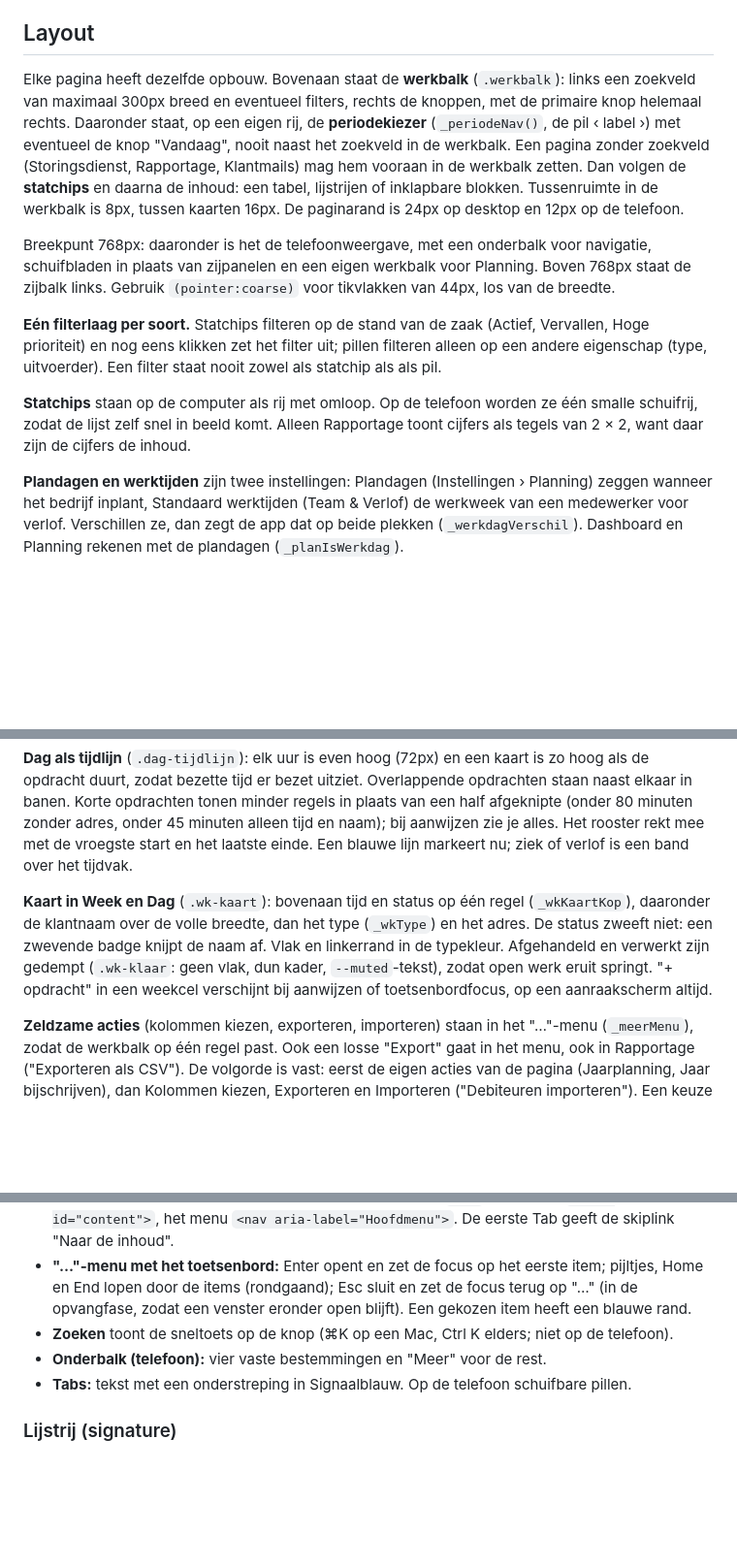
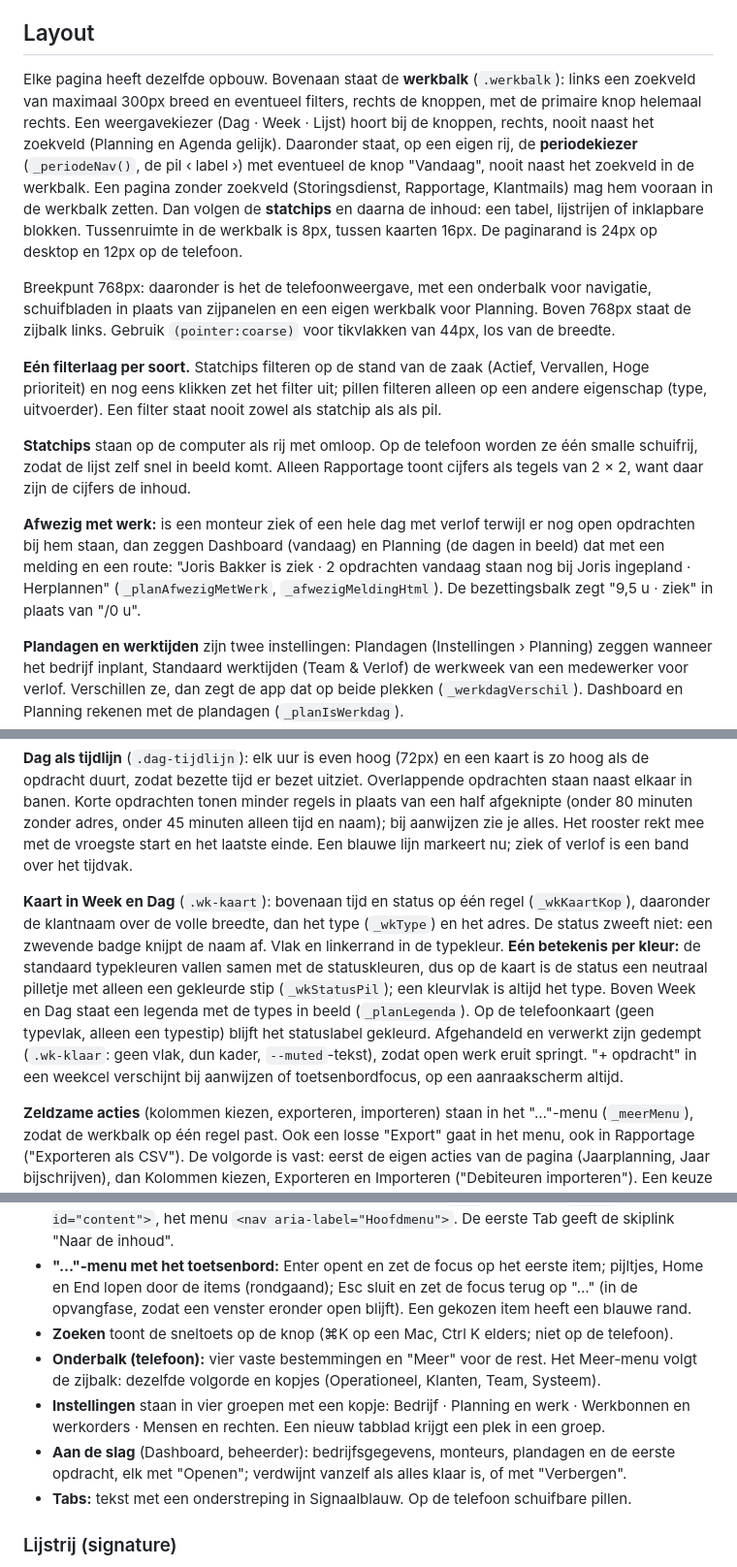
Before and after one commit to thomv-flow8/Flow-8, a Markdown page: DESIGN.md, 3 parts joined by grey strips. Shown at 97% size. GitHub-like rendering; blank space fills up the shorter version.

```diff
--- a/DESIGN.md
+++ b/DESIGN.md
@@ -238,13 +238,15 @@ Neutrale werkvlakken met één blauw voor handelingen en vier statuskleuren die
 
 ## Layout
 
-Elke pagina heeft dezelfde opbouw. Bovenaan staat de **werkbalk** (`.werkbalk`): links een zoekveld van maximaal 300px breed en eventueel filters, rechts de knoppen, met de primaire knop helemaal rechts. Daaronder staat, op een eigen rij, de **periodekiezer** (`_periodeNav()`, de pil ‹ label ›) met eventueel de knop "Vandaag", nooit naast het zoekveld in de werkbalk. Een pagina zonder zoekveld (Storingsdienst, Rapportage, Klantmails) mag hem vooraan in de werkbalk zetten. Dan volgen de **statchips** en daarna de inhoud: een tabel, lijstrijen of inklapbare blokken. Tussenruimte in de werkbalk is 8px, tussen kaarten 16px. De paginarand is 24px op desktop en 12px op de telefoon.
+Elke pagina heeft dezelfde opbouw. Bovenaan staat de **werkbalk** (`.werkbalk`): links een zoekveld van maximaal 300px breed en eventueel filters, rechts de knoppen, met de primaire knop helemaal rechts. Een weergavekiezer (Dag · Week · Lijst) hoort bij de knoppen, rechts, nooit naast het zoekveld (Planning en Agenda gelijk). Daaronder staat, op een eigen rij, de **periodekiezer** (`_periodeNav()`, de pil ‹ label ›) met eventueel de knop "Vandaag", nooit naast het zoekveld in de werkbalk. Een pagina zonder zoekveld (Storingsdienst, Rapportage, Klantmails) mag hem vooraan in de werkbalk zetten. Dan volgen de **statchips** en daarna de inhoud: een tabel, lijstrijen of inklapbare blokken. Tussenruimte in de werkbalk is 8px, tussen kaarten 16px. De paginarand is 24px op desktop en 12px op de telefoon.
 
 Breekpunt 768px: daaronder is het de telefoonweergave, met een onderbalk voor navigatie, schuifbladen in plaats van zijpanelen en een eigen werkbalk voor Planning. Boven 768px staat de zijbalk links. Gebruik `(pointer:coarse)` voor tikvlakken van 44px, los van de breedte.
 
 **Eén filterlaag per soort.** Statchips filteren op de stand van de zaak (Actief, Vervallen, Hoge prioriteit) en nog eens klikken zet het filter uit; pillen filteren alleen op een andere eigenschap (type, uitvoerder). Een filter staat nooit zowel als statchip als als pil.
 
 **Statchips** staan op de computer als rij met omloop. Op de telefoon worden ze één smalle schuifrij, zodat de lijst zelf snel in beeld komt. Alleen Rapportage toont cijfers als tegels van 2 × 2, want daar zijn de cijfers de inhoud.
+
+**Afwezig met werk:** is een monteur ziek of een hele dag met verlof terwijl er nog open opdrachten bij hem staan, dan zeggen Dashboard (vandaag) en Planning (de dagen in beeld) dat met een melding en een route: "Joris Bakker is ziek · 2 opdrachten vandaag staan nog bij Joris ingepland · Herplannen" (`_planAfwezigMetWerk`, `_afwezigMeldingHtml`). De bezettingsbalk zegt "9,5 u · ziek" in plaats van "/0 u".
 
 **Plandagen en werktijden** zijn twee instellingen: Plandagen (Instellingen › Planning) zeggen wanneer het bedrijf inplant, Standaard werktijden (Team & Verlof) de werkweek van een medewerker voor verlof. Verschillen ze, dan zegt de app dat op beide plekken (`_werkdagVerschil`). Dashboard en Planning rekenen met de plandagen (`_planIsWerkdag`).
 
@@ -256,7 +258,7 @@ Breekpunt 768px: daaronder is het de telefoonweergave, met een onderbalk voor na
 
 **Dag als tijdlijn** (`.dag-tijdlijn`): elk uur is even hoog (72px) en een kaart is zo hoog als de opdracht duurt, zodat bezette tijd er bezet uitziet. Overlappende opdrachten staan naast elkaar in banen. Korte opdrachten tonen minder regels in plaats van een half afgeknipte (onder 80 minuten zonder adres, onder 45 minuten alleen tijd en naam); bij aanwijzen zie je alles. Het rooster rekt mee met de vroegste start en het laatste einde. Een blauwe lijn markeert nu; ziek of verlof is een band over het tijdvak.
 
-**Kaart in Week en Dag** (`.wk-kaart`): bovenaan tijd en status op één regel (`_wkKaartKop`), daaronder de klantnaam over de volle breedte, dan het type (`_wkType`) en het adres. De status zweeft niet: een zwevende badge knijpt de naam af. Vlak en linkerrand in de typekleur. Afgehandeld en verwerkt zijn gedempt (`.wk-klaar`: geen vlak, dun kader, `--muted`-tekst), zodat open werk eruit springt. "+ opdracht" in een weekcel verschijnt bij aanwijzen of toetsenbordfocus, op een aanraakscherm altijd.
+**Kaart in Week en Dag** (`.wk-kaart`): bovenaan tijd en status op één regel (`_wkKaartKop`), daaronder de klantnaam over de volle breedte, dan het type (`_wkType`) en het adres. De status zweeft niet: een zwevende badge knijpt de naam af. Vlak en linkerrand in de typekleur. **Eén betekenis per kleur:** de standaard typekleuren vallen samen met de statuskleuren, dus op de kaart is de status een neutraal pilletje met alleen een gekleurde stip (`_wkStatusPil`); een kleurvlak is altijd het type. Boven Week en Dag staat een legenda met de types in beeld (`_planLegenda`). Op de telefoonkaart (geen typevlak, alleen een typestip) blijft het statuslabel gekleurd. Afgehandeld en verwerkt zijn gedempt (`.wk-klaar`: geen vlak, dun kader, `--muted`-tekst), zodat open werk eruit springt. "+ opdracht" in een weekcel verschijnt bij aanwijzen of toetsenbordfocus, op een aanraakscherm altijd.
 
 **Zeldzame acties** (kolommen kiezen, exporteren, importeren) staan in het "…"-menu (`_meerMenu`), zodat de werkbalk op één regel past. Ook een losse "Export" gaat in het menu, ook in Rapportage ("Exporteren als CSV"). De volgorde is vast: eerst de eigen acties van de pagina (Jaarplanning, Jaar bijschrijven), dan Kolommen kiezen, Exporteren en Importeren ("Debiteuren importeren"). Een keuze die bij de periode hoort, zoals Maand/Kwartaal of Kwartaal/Jaar, staat rechts naast de periodekiezer en "Vandaag" (`.ag-switcher`), niet als tweede kiezer in de werkbalk.
 
@@ -330,7 +334,9 @@ Stevig en rustig: een pil met duidelijke tekst, groot genoeg voor een vinger.
 - **Paginaopbouw voor schermlezers:** de paginatitel is een `<h1>`, de inhoud `<main id="content">`, het menu `<nav aria-label="Hoofdmenu">`. De eerste Tab geeft de skiplink "Naar de inhoud".
 - **"…"-menu met het toetsenbord:** Enter opent en zet de focus op het eerste item; pijltjes, Home en End lopen door de items (rondgaand); Esc sluit en zet de focus terug op "…" (in de opvangfase, zodat een venster eronder open blijft). Een gekozen item heeft een blauwe rand.
 - **Zoeken** toont de sneltoets op de knop (⌘K op een Mac, Ctrl K elders; niet op de telefoon).
-- **Onderbalk (telefoon):** vier vaste bestemmingen en "Meer" voor de rest.
+- **Onderbalk (telefoon):** vier vaste bestemmingen en "Meer" voor de rest. Het Meer-menu volgt de zijbalk: dezelfde volgorde en kopjes (Operationeel, Klanten, Team, Systeem).
+- **Instellingen** staan in vier groepen met een kopje: Bedrijf · Planning en werk · Werkbonnen en werkorders · Mensen en rechten. Een nieuw tabblad krijgt een plek in een groep.
+- **Aan de slag** (Dashboard, beheerder): bedrijfsgegevens, monteurs, plandagen en de eerste opdracht, elk met "Openen"; verdwijnt vanzelf als alles klaar is, of met "Verbergen".
 - **Tabs:** tekst met een onderstreping in Signaalblauw. Op de telefoon schuifbare pillen.
 
 ### Lijstrij (signature)
```
Also changed, not shown: other parts of DESIGN.md (+6 -0 lines), CLAUDE.md (+2 -0 lines).
